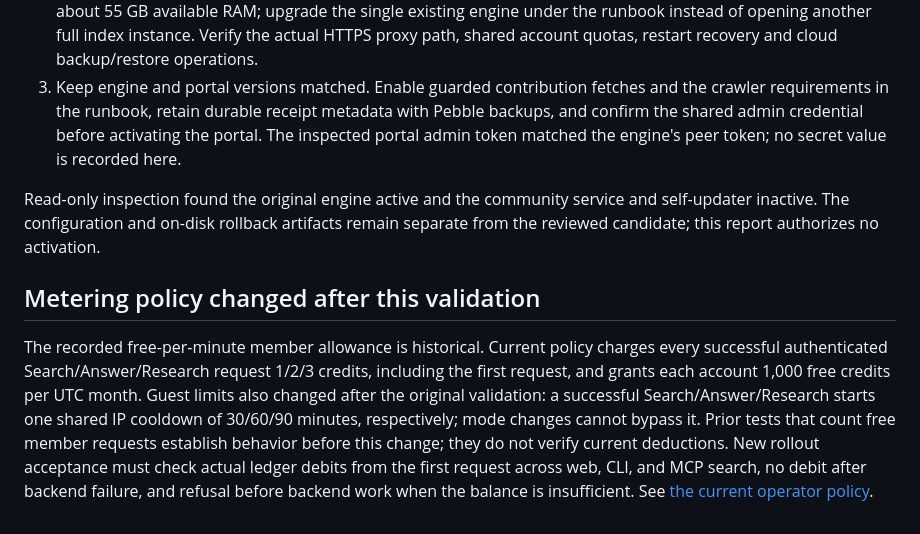
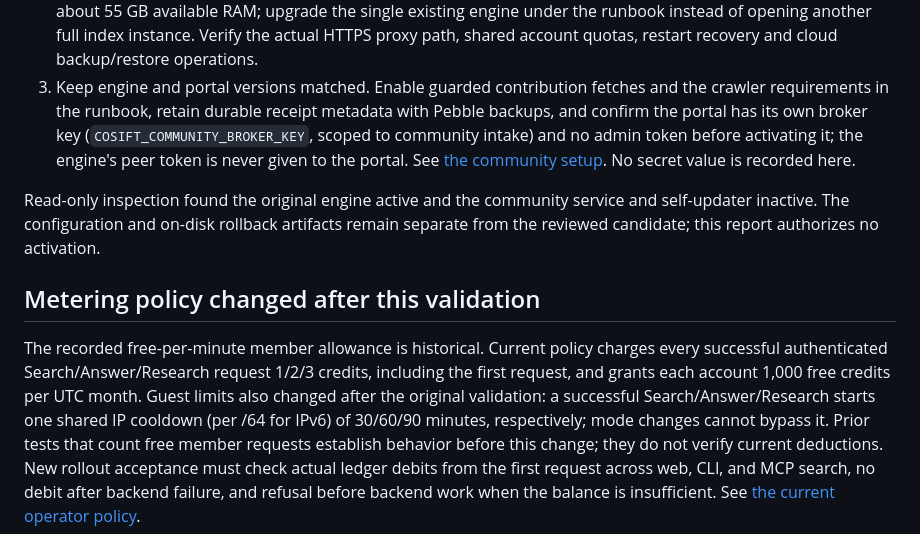
Before and after one commit to pilot-protocol/cosift, a Markdown page: docs/PRODUCTION-READINESS.md, the part around the change. GitHub-like rendering.

Commit message:
docs: production readiness check names the broker key instead of a shared admin credential
The remaining activation check told operators to confirm the portal's admin token matched the engine's peer token; the portal now authenticates with its own scoped key and must not hold the peer token.

```diff
--- a/docs/PRODUCTION-READINESS.md
+++ b/docs/PRODUCTION-READINESS.md
@@ -108,9 +108,11 @@ a second full-corpus instance on the current production host.
    shared account quotas, restart recovery and cloud backup/restore operations.
 3. Keep engine and portal versions matched. Enable guarded contribution fetches
    and the crawler requirements in the runbook, retain durable receipt metadata
-   with Pebble backups, and confirm the shared admin credential before activating
-   the portal. The inspected portal admin token matched the engine's peer token;
-   no secret value is recorded here.
+   with Pebble backups, and confirm the portal has its own broker key
+   (`COSIFT_COMMUNITY_BROKER_KEY`, scoped to community intake) and no admin token
+   before activating it; the engine's peer token is never given to the portal.
+   See [the community setup](COMMUNITY.md#start-the-services). No secret value is
+   recorded here.
 
 Read-only inspection found the original engine active and the community service
 and self-updater inactive. The configuration and on-disk rollback artifacts
@@ -123,7 +125,7 @@ The recorded free-per-minute member allowance is historical. Current policy
 charges every successful authenticated Search/Answer/Research request 1/2/3
 credits, including the first request, and grants each account 1,000 free credits
 per UTC month. Guest limits also changed after the original validation: a
-successful Search/Answer/Research starts one shared IP cooldown of 30/60/90
+successful Search/Answer/Research starts one shared IP cooldown (per /64 for IPv6) of 30/60/90
 minutes, respectively; mode changes cannot bypass it. Prior tests that count
 free member requests establish behavior before this change; they do not verify
 current deductions. New rollout acceptance must check actual ledger debits from
```
